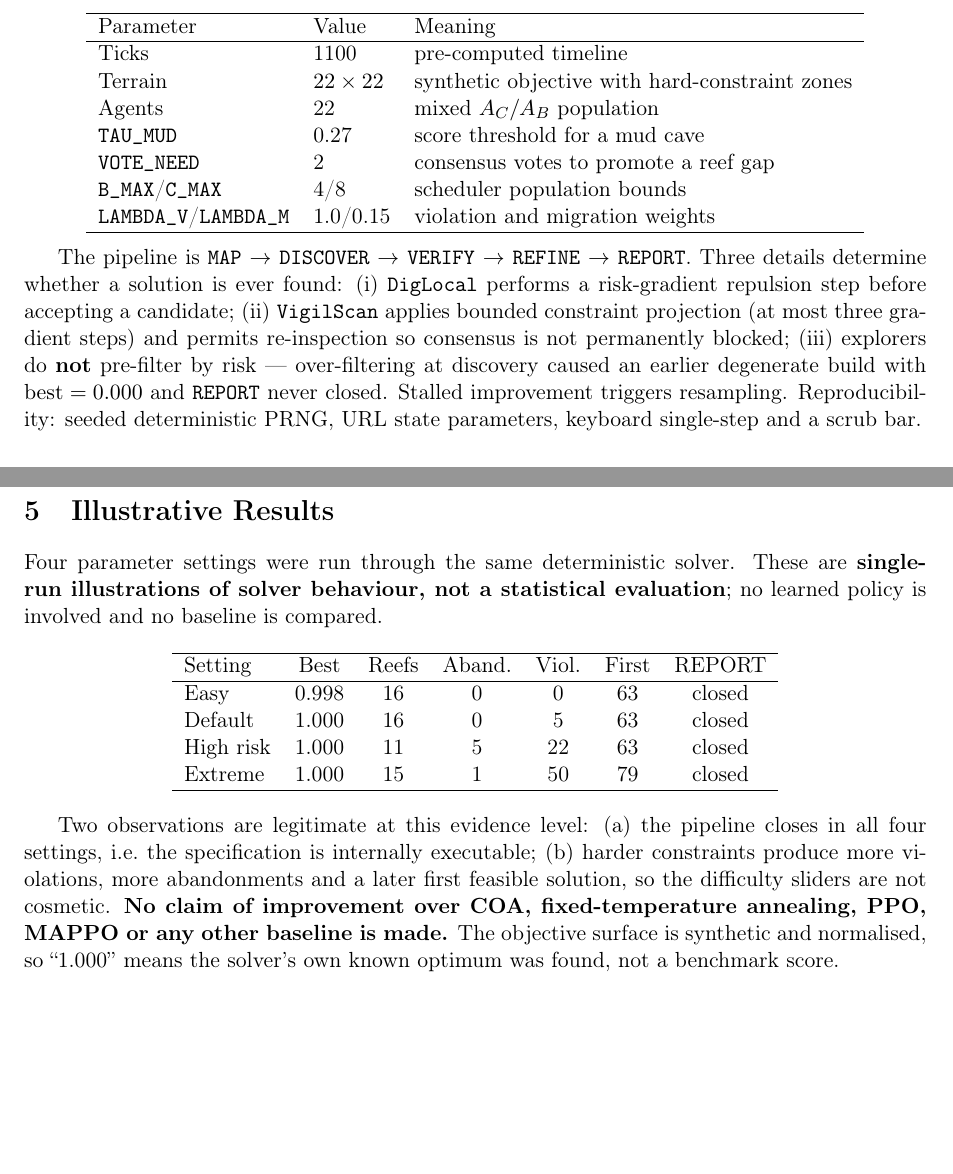
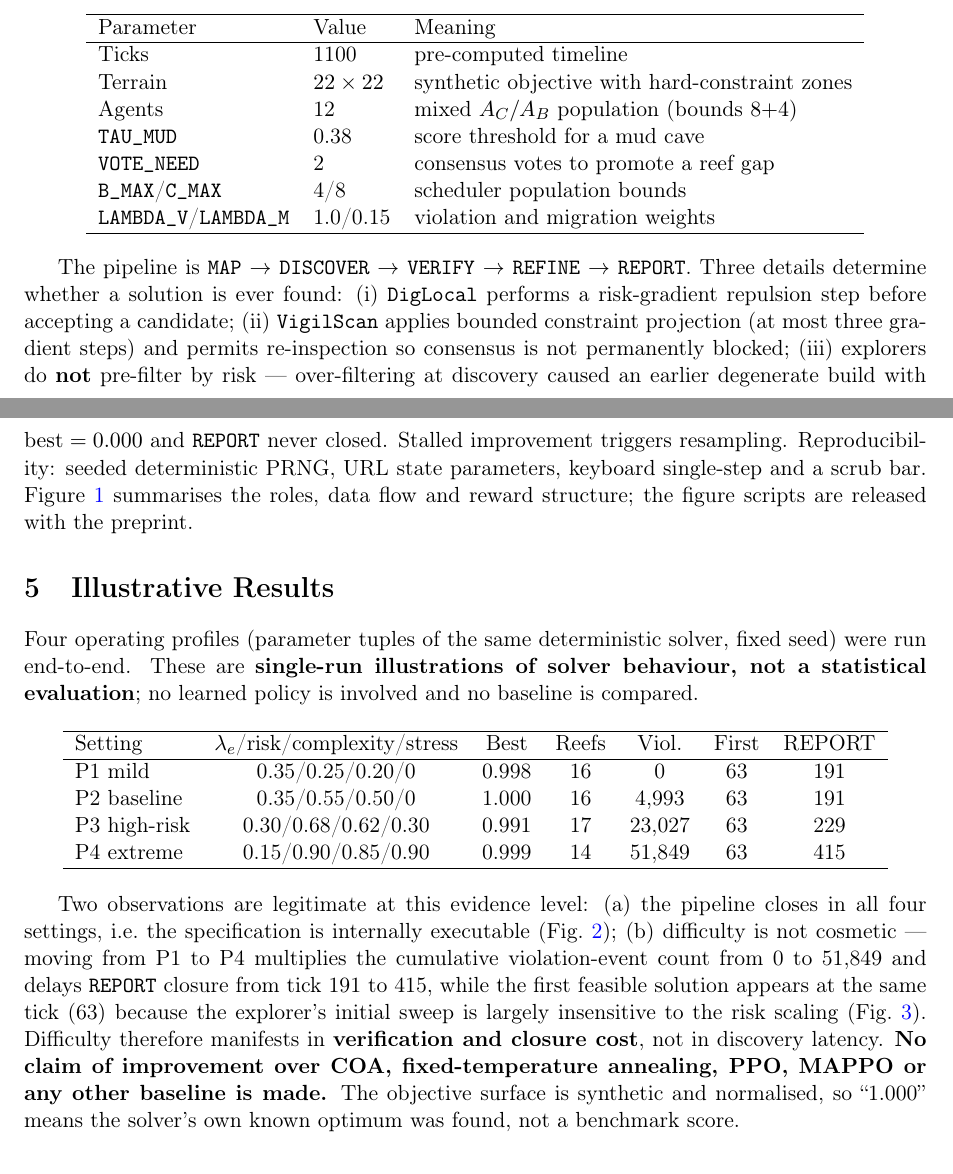
Before and after one commit to clawgeek/lrls-paper, a LaTeX paper (paper/source/main.tex): two parts of pages 4 and 5 of 7 before the commit and two parts of pages 4 and 5 of 10 after it, joined at a grey line, cut so that both start at the same text, the shorter picture padded with empty space. Compiled offline with pdfLaTeX.

Commit message:
paper: add publication figures (matplotlib, English) and refresh Sec.5 data

```diff
--- a/paper/source/main.tex
+++ b/paper/source/main.tex
@@ -1,10 +1,13 @@
 % LRLS-v1.1 — arXiv source package
-% Deliberately conservative: standard article class, no external packages,
-% no figures, no bibtex. Compiles with pdflatex out of the box.
+% Standard article class; graphicx for the three matplotlib figures
+% (fig-framework.png, fig-dynamics.png, fig-field.png — place them in the
+% same directory as main.tex when packaging for arXiv). No bibtex.
+% Compiles with pdflatex out of the box.
 \documentclass[11pt,a4paper]{article}
 \usepackage[utf8]{inputenc}
 \usepackage[T1]{fontenc}
 \usepackage{amsmath,amssymb}
+\usepackage{graphicx}
 \usepackage[margin=1in]{geometry}
 \usepackage{hyperref}
 \hypersetup{colorlinks=true,linkcolor=blue,citecolor=blue,urlcolor=blue}
@@ -106,8 +109,8 @@ Parameter & Value & Meaning \\
 \hline
 Ticks & 1100 & pre-computed timeline \\
 Terrain & $22\times22$ & synthetic objective with hard-constraint zones \\
-Agents & 22 & mixed $A_C/A_B$ population \\
-\texttt{TAU\_MUD} & 0.27 & score threshold for a mud cave \\
+Agents & 12 & mixed $A_C/A_B$ population (bounds $8{+}4$) \\
+\texttt{TAU\_MUD} & 0.38 & score threshold for a mud cave \\
 \texttt{VOTE\_NEED} & 2 & consensus votes to promote a reef gap \\
 \texttt{B\_MAX}/\texttt{C\_MAX} & 4/8 & scheduler population bounds \\
 \texttt{LAMBDA\_V}/\texttt{LAMBDA\_M} & 1.0/0.15 & violation and migration weights \\
@@ -115,4 +118,4 @@ Agents & 22 & mixed $A_C/A_B$ population \\
 \end{tabular}
 \end{center}
 
-The pipeline is \texttt{MAP} $\to$ \texttt{DISCOVER} $\to$ \texttt{VERIFY} $\to$ \texttt{REFINE} $\to$ \texttt{REPORT}. Three details determine whether a solution is ever found: (i) \texttt{DigLocal} performs a risk-gradient repulsion step before accepting a candidate; (ii) \texttt{VigilScan} applies bounded constraint projection (at most three gradient steps) and permits re-inspection so consensus is not permanently blocked; (iii) explorers do \textbf{not} pre-filter by risk --- over-filtering at discovery caused an earlier degenerate build with $\mathrm{best}=0.000$ and \texttt{REPORT} never closed. Stalled improvement triggers resampling. Reproducibility: seeded deterministic PRNG, URL state parameters, keyboard single-step and a scrub bar.
+The pipeline is \texttt{MAP} $\to$ \texttt{DISCOVER} $\to$ \texttt{VERIFY} $\to$ \texttt{REFINE} $\to$ \texttt{REPORT}. Three details determine whether a solution is ever found: (i) \texttt{DigLocal} performs a risk-gradient repulsion step before accepting a candidate; (ii) \texttt{VigilScan} applies bounded constraint projection (at most three gradient steps) and permits re-inspection so consensus is not permanently blocked; (iii) explorers do \textbf{not} pre-filter by risk --- over-filtering at discovery caused an earlier degenerate build with $\mathrm{best}=0.000$ and \texttt{REPORT} never closed. Stalled improvement triggers resampling. Reproducibility: seeded deterministic PRNG, URL state parameters, keyboard single-step and a scrub bar. Figure~\ref{fig:framework} summarises the roles, data flow and reward structure; the figure scripts are released with the preprint.
@@ -119,18 +127,19 @@ The pipeline is \texttt{MAP} $\to$ \texttt{DISCOVER} $\to$ \texttt{VERIFY} $\to$
+\label{fig:framework}
+\end{figure}
 
 \section{Illustrative Results}
-Four parameter settings were run through the same deterministic solver. These are \textbf{single-run illustrations of solver behaviour, not a statistical evaluation}; no learned policy is involved and no baseline is compared.
+Four operating profiles (parameter tuples of the same deterministic solver, fixed seed) were run end-to-end. These are \textbf{single-run illustrations of solver behaviour, not a statistical evaluation}; no learned policy is involved and no baseline is compared.
 
 \begin{center}
 \begin{tabular}{lcccccc}
 \hline
-Setting & Best & Reefs & Aband. & Viol. & First & REPORT \\
+Setting & $\lambda_e$/risk/complexity/stress & Best & Reefs & Viol. & First & REPORT \\
 \hline
-Easy & 0.998 & 16 & 0 & 0 & 63 & closed \\
-Default & 1.000 & 16 & 0 & 5 & 63 & closed \\
-High risk & 1.000 & 11 & 5 & 22 & 63 & closed \\
-Extreme & 1.000 & 15 & 1 & 50 & 79 & closed \\
+P1 mild & 0.35/0.25/0.20/0 & 0.998 & 16 & 0 & 63 & 191 \\
+P2 baseline & 0.35/0.55/0.50/0 & 1.000 & 16 & 4{,}993 & 63 & 191 \\
+P3 high-risk & 0.30/0.68/0.62/0.30 & 0.991 & 17 & 23{,}027 & 63 & 229 \\
+P4 extreme & 0.15/0.90/0.85/0.90 & 0.999 & 14 & 51{,}849 & 63 & 415 \\
 \hline
 \end{tabular}
 \end{center}
 
-Two observations are legitimate at this evidence level: (a) the pipeline closes in all four settings, i.e.\ the specification is internally executable; (b) harder constraints produce more violations, more abandonments and a later first feasible solution, so the difficulty sliders are not cosmetic. \textbf{No claim of improvement over COA, fixed-temperature annealing, PPO, MAPPO or any other baseline is made.} The objective surface is synthetic and normalised, so ``1.000'' means the solver's own known optimum was found, not a benchmark score.
@@ -137,3 +157,7 @@ Two observations are legitimate at this evidence level: (a) the pipeline closes
+\label{fig:field}
+\end{figure}
+
+Two observations are legitimate at this evidence level: (a) the pipeline closes in all four settings, i.e.\ the specification is internally executable (Fig.~\ref{fig:dynamics}); (b) difficulty is not cosmetic --- moving from P1 to P4 multiplies the cumulative violation-event count from 0 to 51{,}849 and delays \texttt{REPORT} closure from tick 191 to 415, while the first feasible solution appears at the same tick (63) because the explorer's initial sweep is largely insensitive to the risk scaling (Fig.~\ref{fig:field}). Difficulty therefore manifests in \textbf{verification and closure cost}, not in discovery latency. \textbf{No claim of improvement over COA, fixed-temperature annealing, PPO, MAPPO or any other baseline is made.} The objective surface is synthetic and normalised, so ``1.000'' means the solver's own known optimum was found, not a benchmark score.
 
 \section{Limitations}
 \begin{enumerate}
```
Also changed, not shown: paper/source/main.tex (20 more changed lines).
